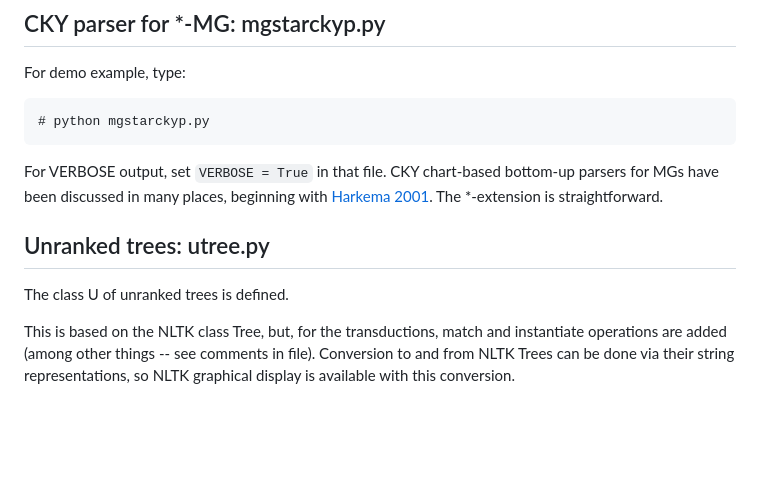
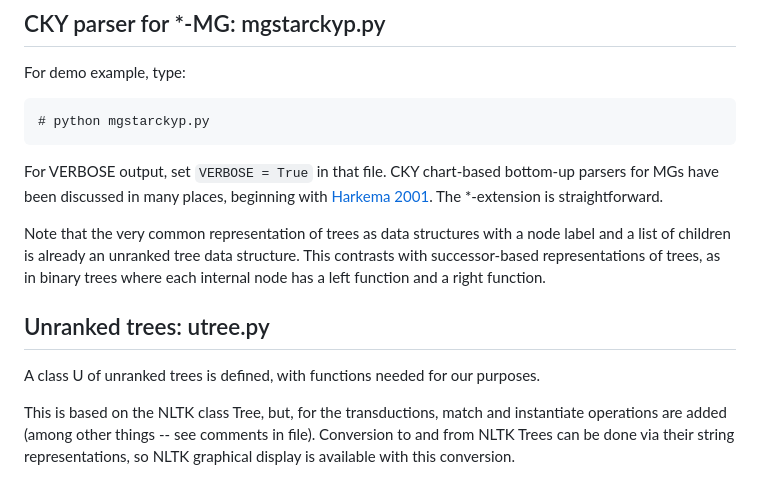
Before and after one commit to epstabler/star, a Markdown page: python/README.md, the part around the change. Rendered like a GitHub page; blank space fills up the shorter version.

Commit message:
initial commit

````diff
--- a/python/README.md
+++ b/python/README.md
@@ -14,9 +14,15 @@ For demo example, type:
 ```
 For VERBOSE output, set ``VERBOSE = True`` in that file. CKY chart-based bottom-up parsers for MGs have been discussed in many places, beginning with [Harkema 2001](https://linguistics.ucla.edu/people/stabler/paris12/Harkema01.pdf). The *-extension is straightforward.
 
+Note that the very common
+representation of trees as data structures with a node label and a list of children
+is already an unranked tree data structure. This contrasts with successor-based
+representations of trees, as in binary trees where each internal node has a left function and
+a right function.
+
 ## Unranked trees: utree.py
 
-The class U of unranked trees is defined.
+A class U of unranked trees is defined, with functions needed for our purposes.
 
 This is based on the NLTK class Tree, but, for the transductions,
 match and instantiate operations are added (among other things -- see comments in file).
````
